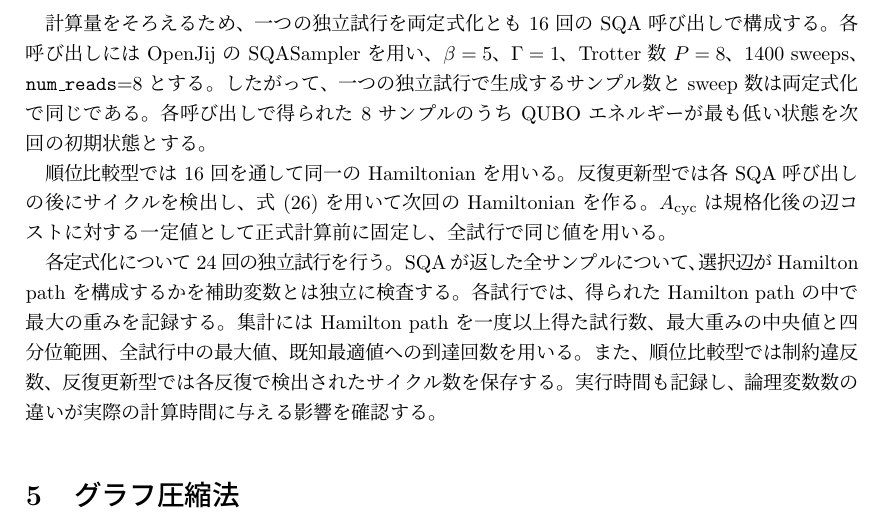
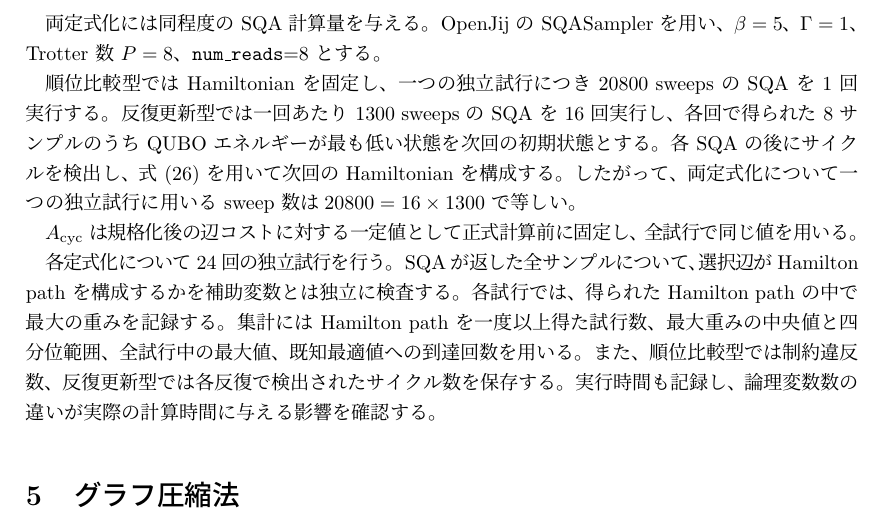
Before and after one commit to tfuhtfrh/olc_overlap_framework_v0_1_0, a LaTeX document (olc_overlap_framework/reports/stage_report_20261005/stage_report.tex): part of page 17 of 30, cut so that both start at the same text. Compiled offline with upLaTeX and dvipdfmx.

Commit message:
align chapter 4 SQA budget comparison

```diff
--- a/olc_overlap_framework/reports/stage_report_20261005/stage_report.tex
+++ b/olc_overlap_framework/reports/stage_report_20261005/stage_report.tex
@@ -1197,17 +1197,21 @@ complex144 上で比較する。
 後者は 261 論理変数を用い、各反復の間に
 式~\eqref{eq:iterative_cycle_hamiltonian} に従って線形項を更新する。
 
-計算量をそろえるため、一つの独立試行を両定式化とも 16 回の SQA 呼び出しで構成する。
-各呼び出しには OpenJij の SQASampler を用い、
-$\beta=5$、$\Gamma=1$、Trotter 数 $P=8$、1400 sweeps、
+両定式化には同程度の SQA 計算量を与える。
+OpenJij の SQASampler を用い、
+$\beta=5$、$\Gamma=1$、Trotter 数 $P=8$、
 \texttt{num\_reads}=8 とする。
-したがって、一つの独立試行で生成するサンプル数と sweep 数は両定式化で同じである。
-各呼び出しで得られた 8 サンプルのうち QUBO エネルギーが最も低い状態を
+
+順位比較型では Hamiltonian を固定し、
+一つの独立試行につき 20800 sweeps の SQA を 1 回実行する。
+反復更新型では一回あたり 1300 sweeps の SQA を 16 回実行し、
+各回で得られた 8 サンプルのうち QUBO エネルギーが最も低い状態を
 次回の初期状態とする。
-
-順位比較型では 16 回を通して同一の Hamiltonian を用いる。
-反復更新型では各 SQA 呼び出しの後にサイクルを検出し、
-式~\eqref{eq:uniform_cycle_penalty} を用いて次回の Hamiltonian を作る。
+各 SQA の後にサイクルを検出し、
+式~\eqref{eq:uniform_cycle_penalty} を用いて次回の Hamiltonian を構成する。
+したがって、両定式化について一つの独立試行に用いる sweep 数は
+$20800=16\times1300$ で等しい。
+
 $A_{\mathrm{cyc}}$ は規格化後の辺コストに対する一定値として正式計算前に固定し、
 全試行で同じ値を用いる。
 % TODO: 正式計算に用いた A_cyc の値を結果表と同時に記入する。
```
